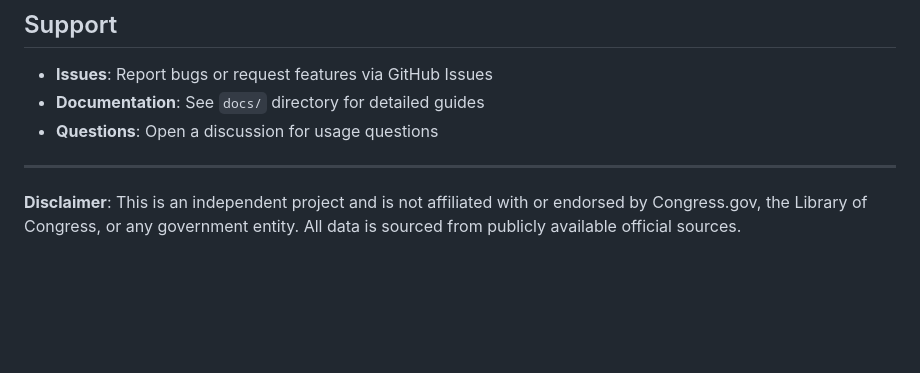
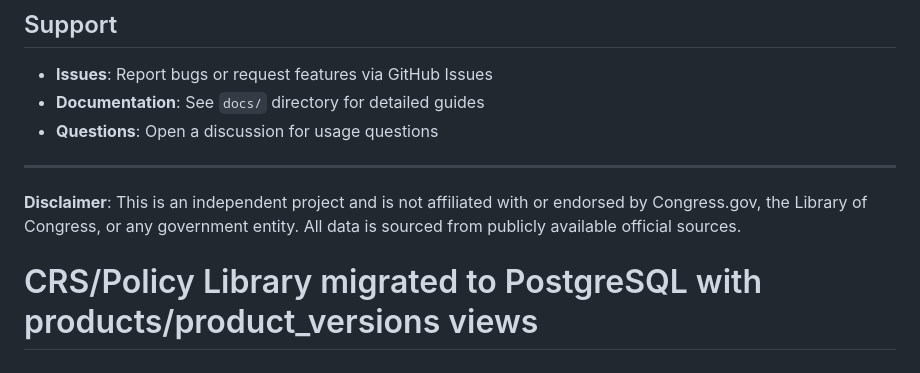
Before and after one commit to jasonlemming/Hearing-Database, a Markdown page: README.md, the part around the change. GitHub-like rendering; blank space fills up the shorter version.

```diff
--- a/README.md
+++ b/README.md
@@ -301,3 +301,4 @@ MIT License - See LICENSE file for details
 ---
 
 **Disclaimer**: This is an independent project and is not affiliated with or endorsed by Congress.gov, the Library of Congress, or any government entity. All data is sourced from publicly available official sources.
+# CRS/Policy Library migrated to PostgreSQL with products/product_versions views
```
